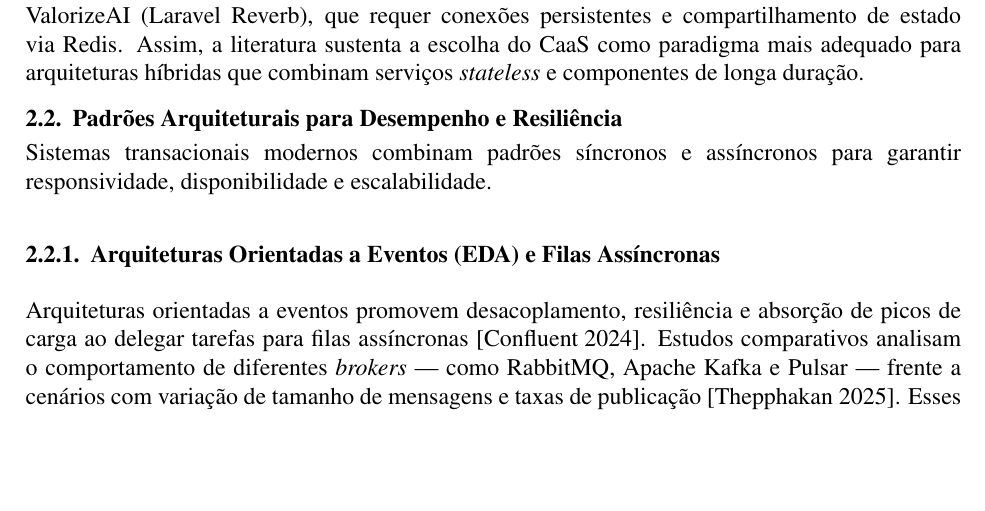
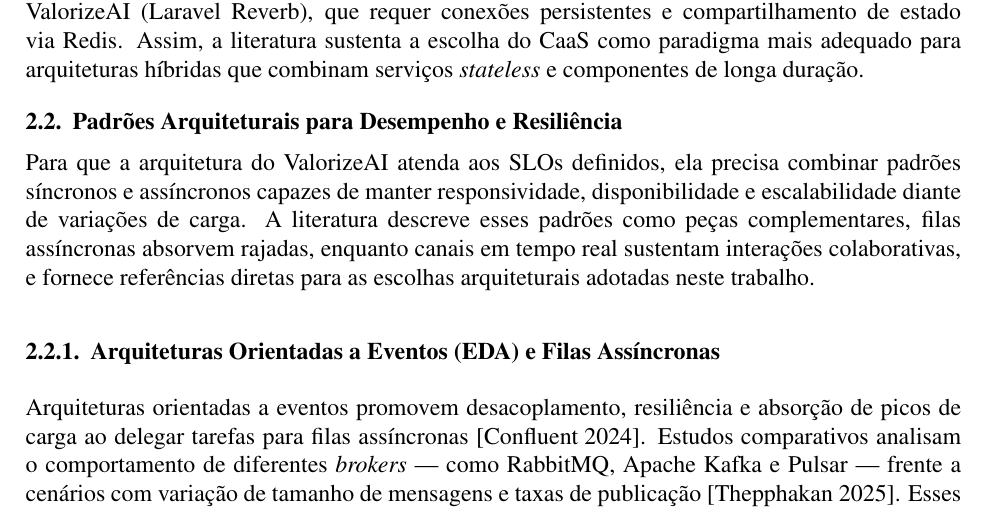
Before and after one commit to FelipeMalacarne/valorizeai, a LaTeX paper (docs/article/article.tex, which reads docs/article/sections/2-related-works.tex): part of page 4 of 20, cut so that both start at the same text, the shorter picture padded with empty space. Compiled offline with pdfLaTeX.

Commit message:
adjust bad paragrph

```diff
--- a/docs/article/sections/2-related-works.tex
+++ b/docs/article/sections/2-related-works.tex
@@ -17,7 +17,11 @@ Por outro lado, o CaaS — como Google Cloud Run ou AWS Fargate — mantém a el
 \subsection{Padrões Arquiteturais para Desempenho e Resiliência}
 \label{sec:padroes}
 
-Sistemas transacionais modernos combinam padrões síncronos e assíncronos para garantir responsividade, disponibilidade e escalabilidade.
+Para que a arquitetura do ValorizeAI atenda aos SLOs definidos,
+ela precisa combinar padrões síncronos e assíncronos capazes de manter responsividade,
+disponibilidade e escalabilidade diante de variações de carga.
+A literatura descreve esses padrões como peças complementares, filas assíncronas absorvem rajadas,
+enquanto canais em tempo real sustentam interações colaborativas, e fornece referências diretas para as escolhas arquiteturais adotadas neste trabalho.
 
 \subsubsection{Arquiteturas Orientadas a Eventos (EDA) e Filas Assíncronas}
 \label{sec:eda}
```
Also changed, not shown: docs/article/article.pdf.
